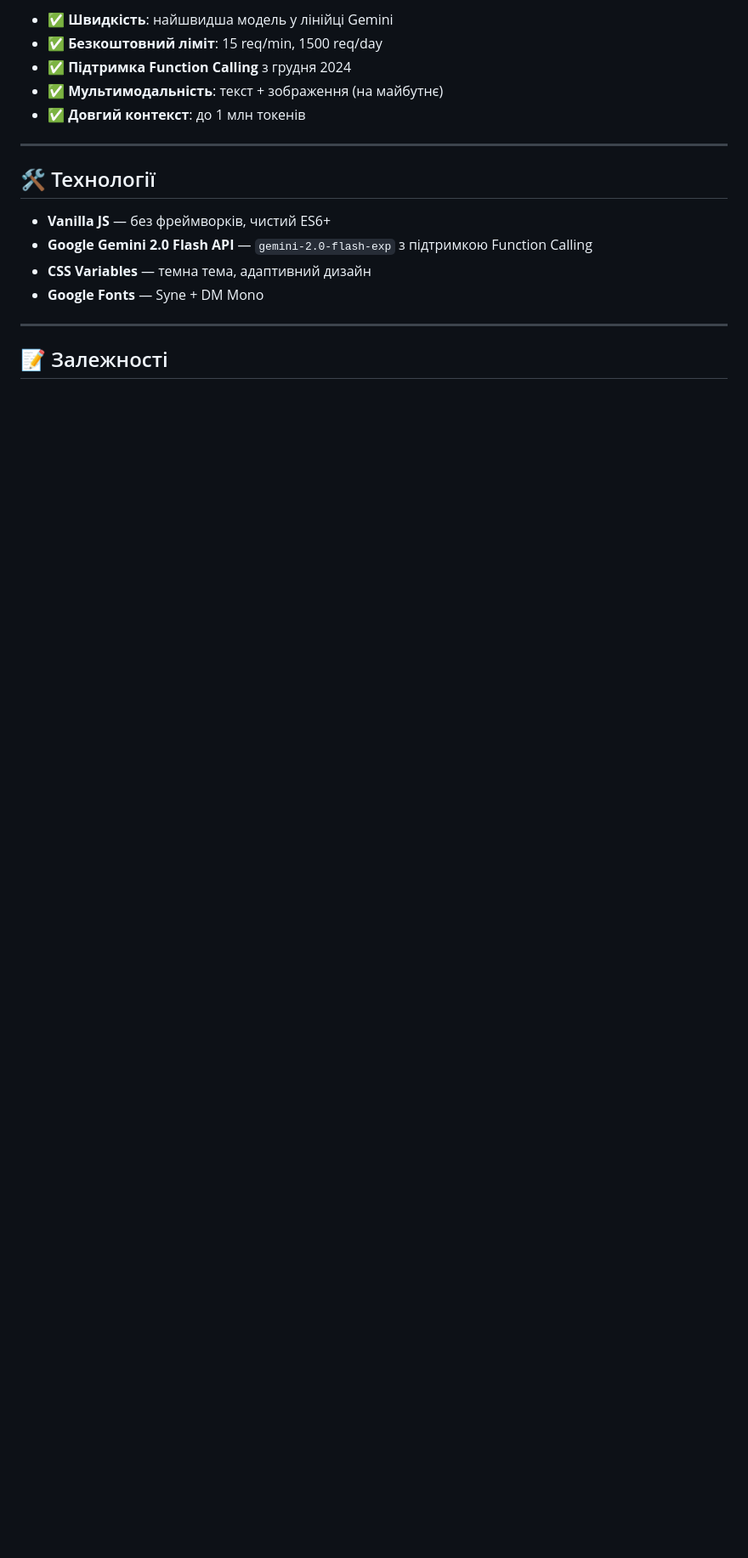
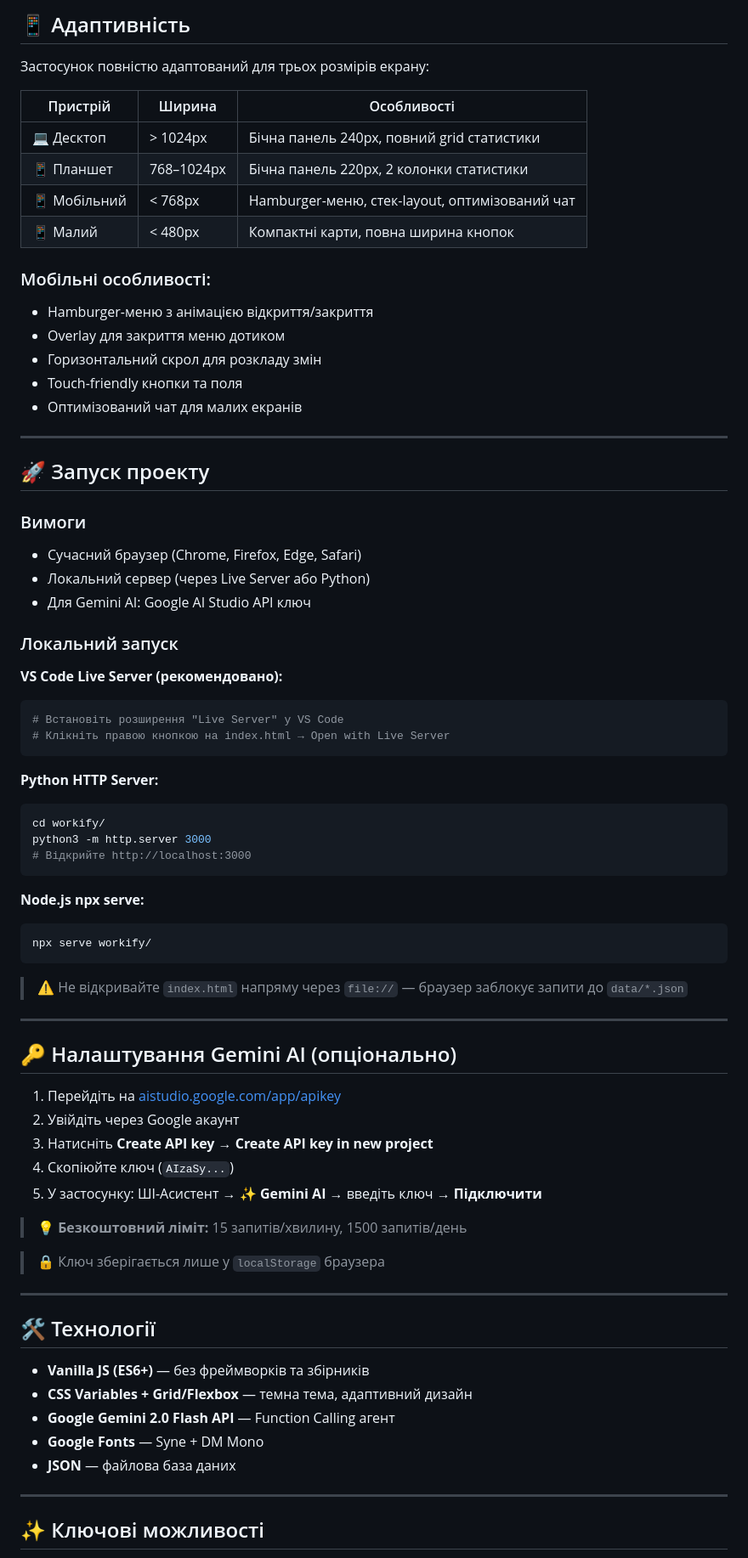
Before and after one commit to PodletskyiDenys/workify, a Markdown page: README.md, the part around one of its changes. Shown at 85% size. Drawn GitHub-style; blank space fills up the shorter version.

````diff
--- a/README.md
+++ b/README.md
@@ -178,20 +154,83 @@ workify/
 
-- ✅ **Швидкість**: найшвидша модель у лінійці Gemini
-- ✅ **Безкоштовний ліміт**: 15 req/min, 1500 req/day
-- ✅ **Підтримка Function Calling** з грудня 2024
-- ✅ **Мультимодальність**: текст + зображення (на майбутнє)
-- ✅ **Довгий контекст**: до 1 млн токенів
+## 📱 Адаптивність
+
+Застосунок повністю адаптований для трьох розмірів екрану:
+
+| Пристрій     | Ширина     | Особливості                                    |
+| ------------ | ---------- | ---------------------------------------------- |
+| 💻 Десктоп   | > 1024px   | Бічна панель 240px, повний grid статистики     |
+| 📱 Планшет   | 768–1024px | Бічна панель 220px, 2 колонки статистики       |
+| 📱 Мобільний | < 768px    | Hamburger-меню, стек-layout, оптимізований чат |
+| 📱 Малий     | < 480px    | Компактні карти, повна ширина кнопок           |
+
+### Мобільні особливості:
+
+- Hamburger-меню з анімацією відкриття/закриття
+- Overlay для закриття меню дотиком
+- Горизонтальний скрол для розкладу змін
+- Touch-friendly кнопки та поля
+- Оптимізований чат для малих екранів
+
+---
+
+## 🚀 Запуск проекту
+
+### Вимоги
+
+- Сучасний браузер (Chrome, Firefox, Edge, Safari)
+- Локальний сервер (через Live Server або Python)
+- Для Gemini AI: Google AI Studio API ключ
+
+### Локальний запуск
+
+**VS Code Live Server (рекомендовано):**
+
+```bash
+# Встановіть розширення "Live Server" у VS Code
+# Клікніть правою кнопкою на index.html → Open with Live Server
+```
+
+**Python HTTP Server:**
+
+```bash
+cd workify/
+python3 -m http.server 3000
+# Відкрийте http://localhost:3000
+```
+
+**Node.js npx serve:**
+
+```bash
+npx serve workify/
+```
+
+> ⚠️ Не відкривайте `index.html` напряму через `file://` — браузер заблокує запити до `data/*.json`
+
+---
+
+## 🔑 Налаштування Gemini AI (опціонально)
+
+1. Перейдіть на [aistudio.google.com/app/apikey](https://aistudio.google.com/app/apikey)
+2. Увійдіть через Google акаунт
+3. Натисніть **Create API key** → **Create API key in new project**
+4. Скопіюйте ключ (`AIzaSy...`)
+5. У застосунку: ШІ-Асистент → **✨ Gemini AI** → введіть ключ → **Підключити**
+
+> 💡 **Безкоштовний ліміт:** 15 запитів/хвилину, 1500 запитів/день
+
+> 🔒 Ключ зберігається лише у `localStorage` браузера
 
 ---
 
 ## 🛠️ Технології
 
-- **Vanilla JS** — без фреймворків, чистий ES6+
-- **Google Gemini 2.0 Flash API** — `gemini-2.0-flash-exp` з підтримкою Function Calling
-- **CSS Variables** — темна тема, адаптивний дизайн
+- **Vanilla JS (ES6+)** — без фреймворків та збірників
+- **CSS Variables + Grid/Flexbox** — темна тема, адаптивний дизайн
+- **Google Gemini 2.0 Flash API** — Function Calling агент
 - **Google Fonts** — Syne + DM Mono
+- **JSON** — файлова база даних
 
 ---
 
-## 📝 Залежності
+## ✨ Ключові можливості
 
````
Also changed, not shown: other parts of README.md (+145 -186 lines).
